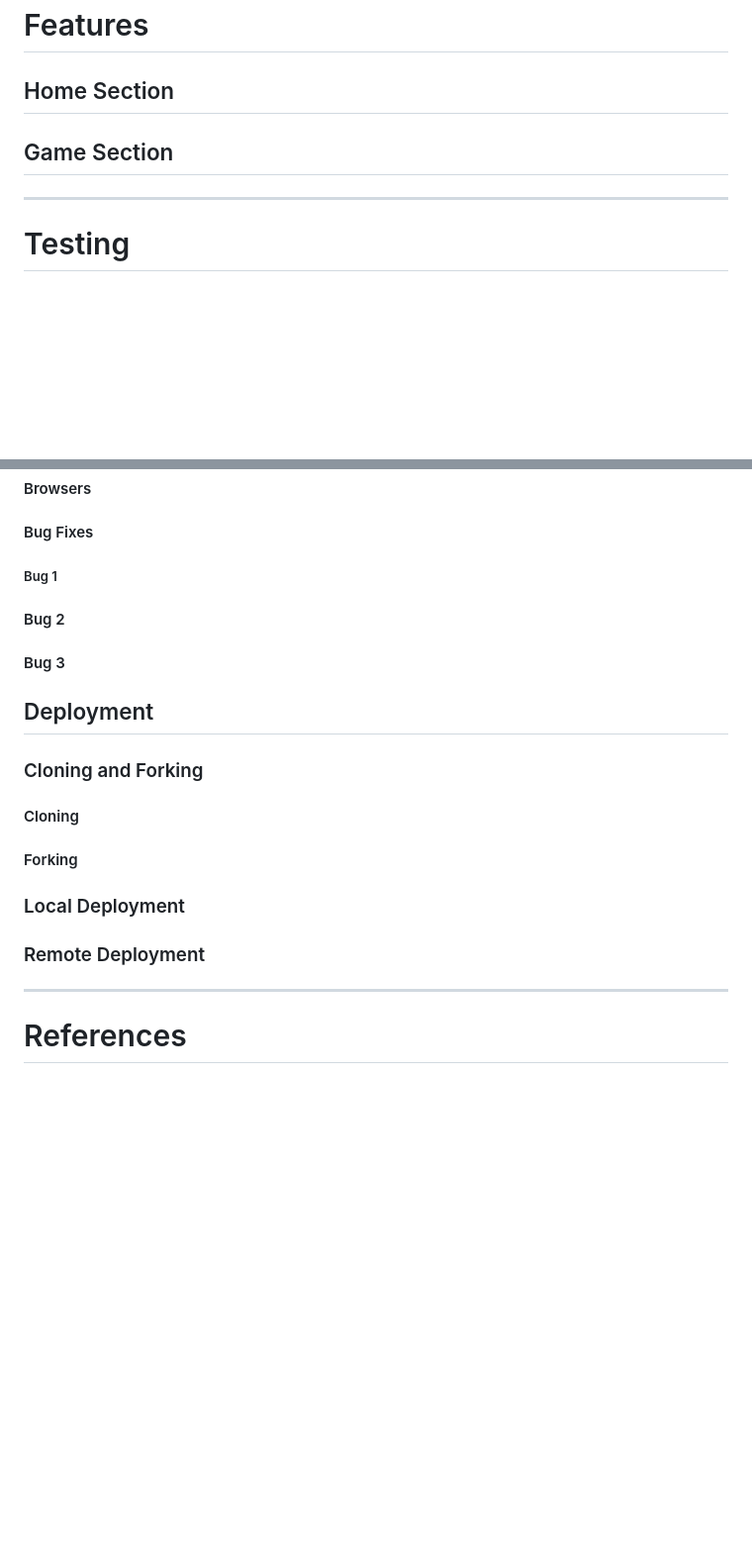
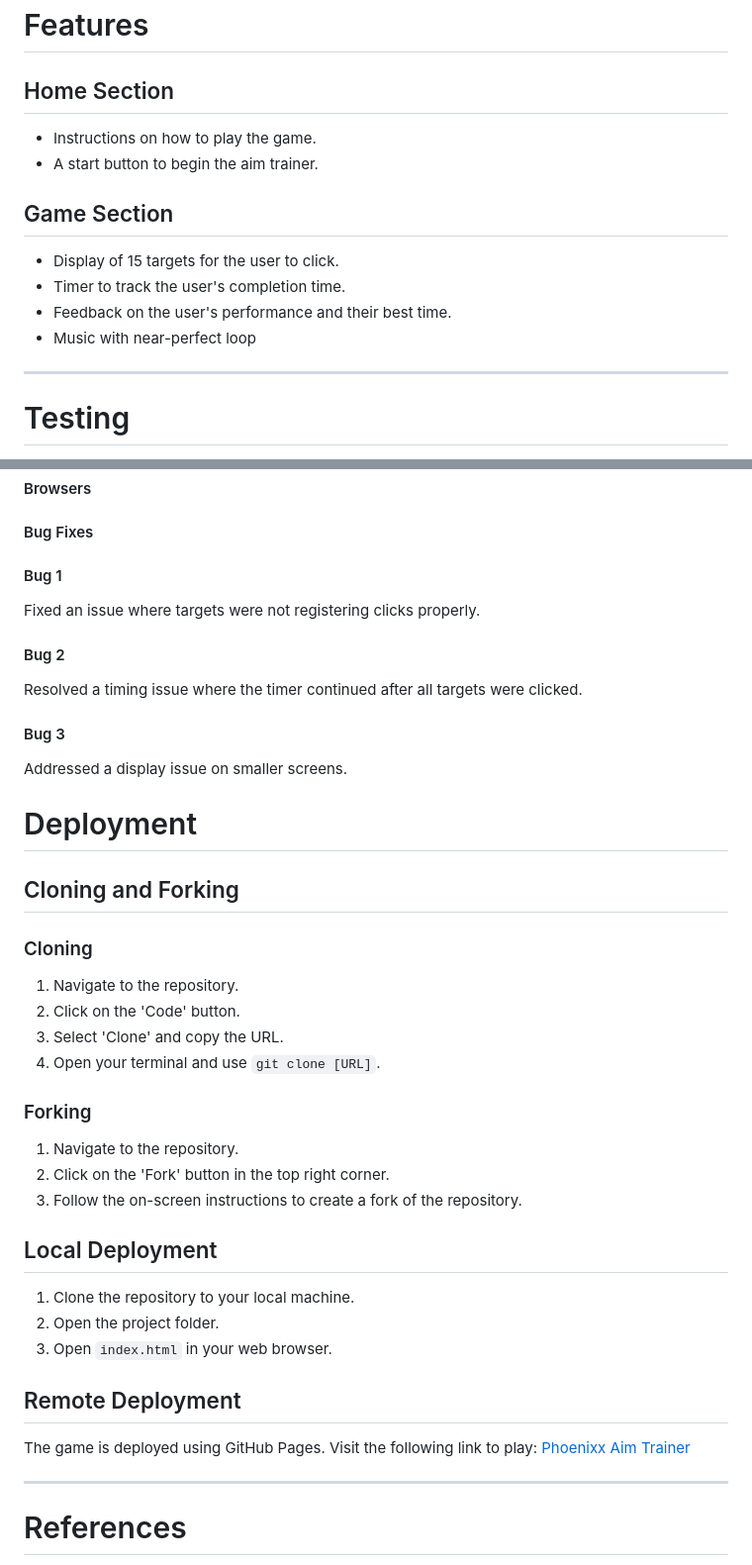
Before and after one commit to PhoenixxDevs/pp2, a Markdown page: README.md, 2 parts joined by grey strips. Shown: that part at 99% size. GitHub-like rendering; blank space fills up the shorter version.

```diff
--- a/README.md
+++ b/README.md
@@ -108,7 +108,15 @@ DONT FORGET THE DAMN MOCK UPS BOOOYYY
 
 ## Home Section
 
+- Instructions on how to play the game.
+- A start button to begin the aim trainer.
+
 ## Game Section
+
+- Display of 15 targets for the user to click.
+- Timer to track the user's completion time.
+- Feedback on the user's performance and their best time.
+- Music with near-perfect loop
 
 ---
 
@@ -128,23 +136,44 @@ DONT FORGET THE DAMN MOCK UPS BOOOYYY
 
 #### Bug Fixes
 
-##### Bug 1
+#### Bug 1
+
+Fixed an issue where targets were not registering clicks properly.
 
 #### Bug 2
 
+Resolved a timing issue where the timer continued after all targets were clicked.
+
 #### Bug 3
 
-## Deployment
+Addressed a display issue on smaller screens.
 
-### Cloning and Forking
+# Deployment
 
-#### Cloning
+## Cloning and Forking
 
-#### Forking
+### Cloning
 
-### Local Deployment
+1. Navigate to the repository.
+2. Click on the 'Code' button.
+3. Select 'Clone' and copy the URL.
+4. Open your terminal and use `git clone [URL]`.
 
-### Remote Deployment
+### Forking
+
+1. Navigate to the repository.
+2. Click on the 'Fork' button in the top right corner.
+3. Follow the on-screen instructions to create a fork of the repository.
+
+## Local Deployment
+
+1. Clone the repository to your local machine.
+2. Open the project folder.
+3. Open `index.html` in your web browser.
+
+## Remote Deployment
+
+The game is deployed using GitHub Pages. Visit the following link to play: [Phoenixx Aim Trainer](https://phoenixxdevs.github.io/pp2/)
 
 ---
 
```
Also changed, not shown: other parts of README.md (+7 -7 lines).
